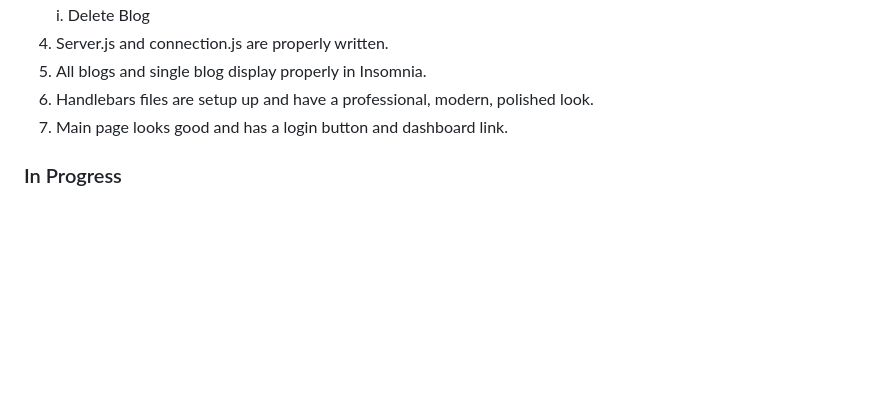
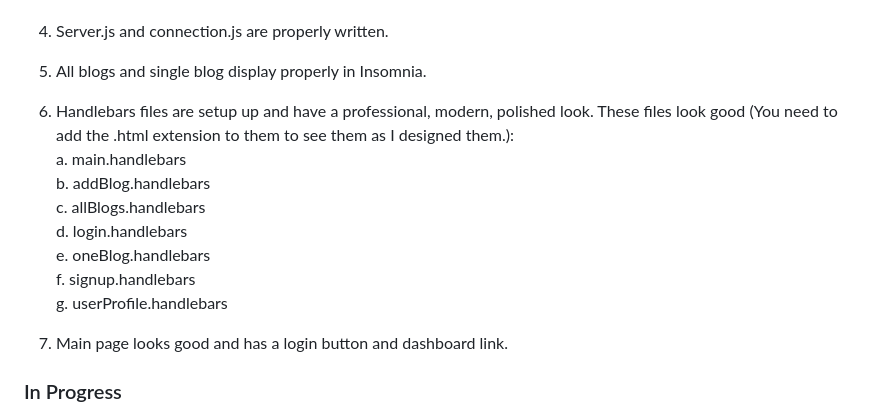
Before and after one commit to david-leverenz/mvc-tech-blog, a Markdown page: README.md, the part around the change. Drawn GitHub-style; blank space fills up the shorter version.

```diff
--- a/README.md
+++ b/README.md
@@ -17,8 +17,16 @@ This project is not 100% complete.  It has a lot of working functionality but it
    i. Delete Blog<br>
 4) Server.js and connection.js are properly written.
 5) All blogs and single blog display properly in Insomnia.
-6) Handlebars files are setup up and have a professional, modern, polished look.
-7) Main page looks good and has a login button and dashboard link.
+6) Handlebars files are setup up and have a professional, modern, polished look.  These files look good (You need to add the .html extension to them to see them as I designed them.):<br>
+   a. main.handlebars<br>
+   b. addBlog.handlebars<br>
+   c. allBlogs.handlebars<br>
+   d. login.handlebars<br>
+   e. oneBlog.handlebars<br>
+   f. signup.handlebars<br>
+   g. userProfile.handlebars<br>
+
+9) Main page looks good and has a login button and dashboard link.
 
 ### In Progress
 1. Essentially, I am missing the javascript to tie everything together.
```
